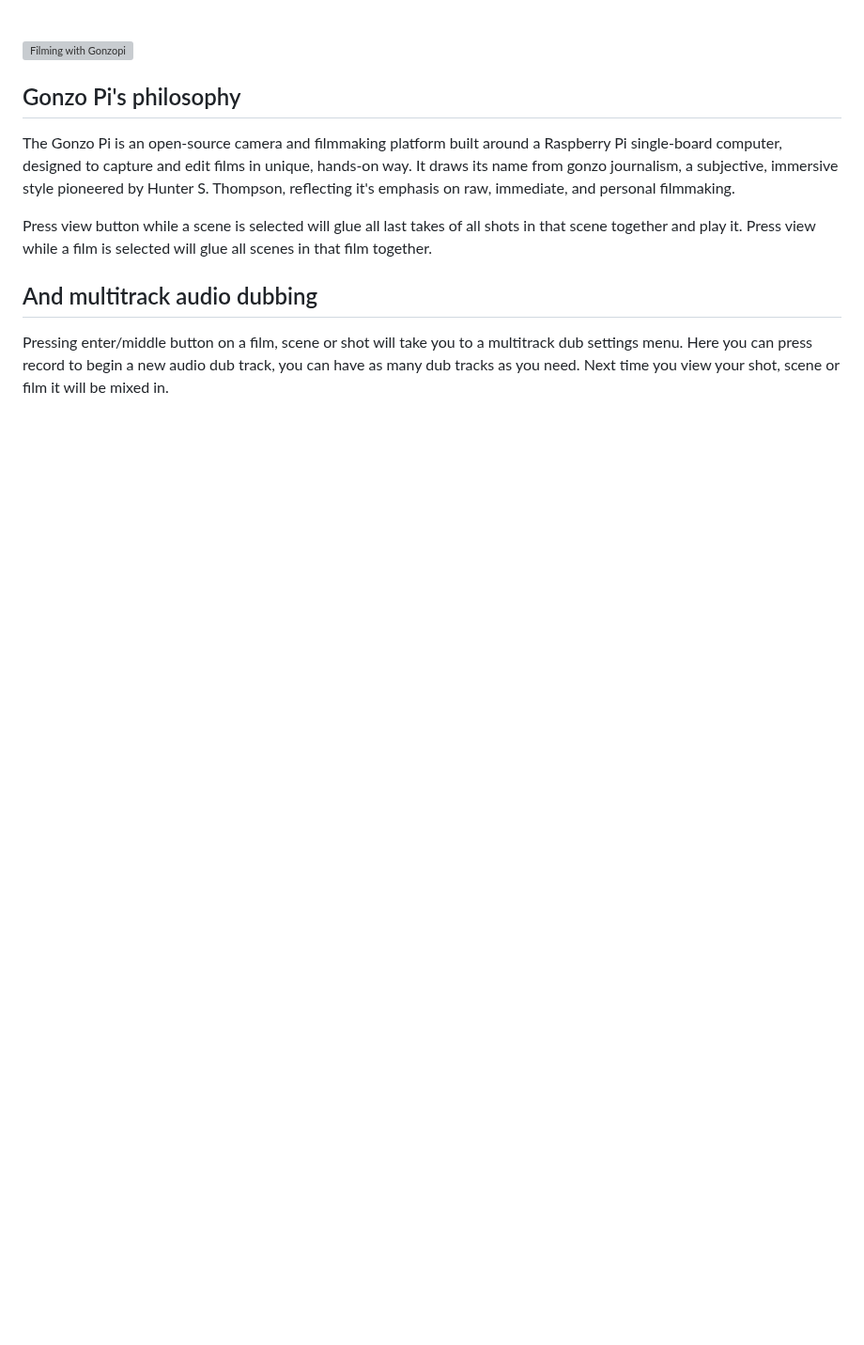
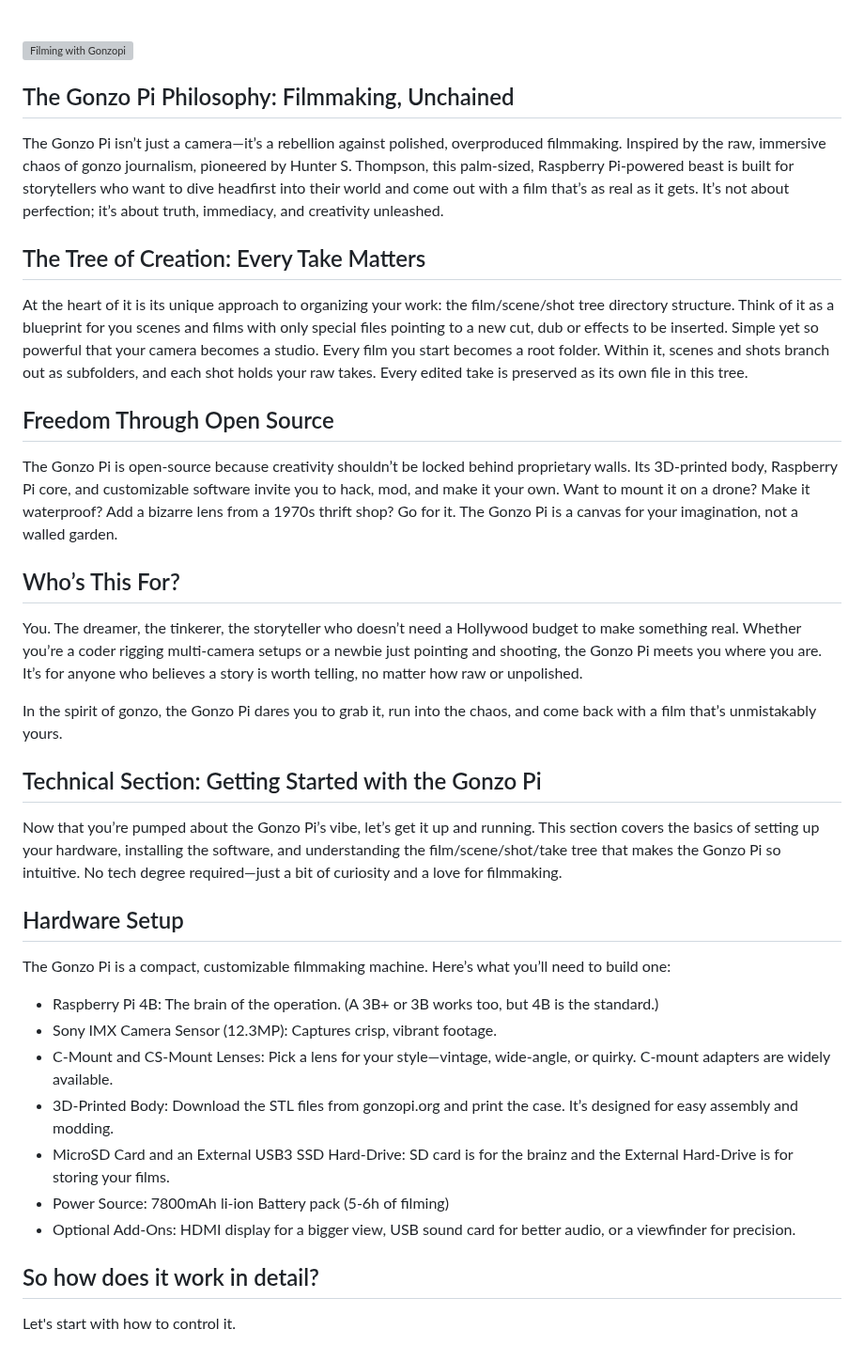
Before and after one commit to rbckman/gonzopi_build, a Markdown page: gonzopi-manual.md, the part around one of its changes. Shown at 94% size. Drawn GitHub-style; blank space fills up the shorter version; grey boxes are pictures that could not be loaded.

```diff
--- a/gonzopi-manual.md
+++ b/gonzopi-manual.md
@@ -5,17 +5,44 @@
 
 ![Filming with Gonzopi](gonzopi_filming.jpeg)
 
-Gonzo Pi's philosophy
+The Gonzo Pi Philosophy: Filmmaking, Unchained
 --------------------------------
-The Gonzo Pi is an open-source camera and filmmaking platform built around a Raspberry Pi single-board computer, designed to capture and edit films in unique, hands-on way. It draws its name from gonzo journalism, a subjective, immersive style pioneered by Hunter S. Thompson, reflecting it's emphasis on raw, immediate, and personal filmmaking.
+The Gonzo Pi isn’t just a camera—it’s a rebellion against polished, overproduced filmmaking. Inspired by the raw, immersive chaos of gonzo journalism, pioneered by Hunter S. Thompson, this palm-sized, Raspberry Pi-powered beast is built for storytellers who want to dive headfirst into their world and come out with a film that’s as real as it gets. It’s not about perfection; it’s about truth, immediacy, and creativity unleashed.
 
 
+The Tree of Creation: Every Take Matters
+-----------------------------------------
+At the heart of it is its unique approach to organizing your work: the film/scene/shot tree directory structure. Think of it as a blueprint for you scenes and films with only special files pointing to a new cut, dub or effects to be inserted. Simple yet so powerful that your camera becomes a studio. Every film you start becomes a root folder. Within it, scenes and shots branch out as subfolders, and each shot holds your raw takes. Every edited take is preserved as its own file in this tree.
 
-Press view button while a scene is selected will glue all last takes of all shots in that scene together and play it. Press view while a film is selected will glue all scenes in that film together.
+Freedom Through Open Source
+----------------------------
+The Gonzo Pi is open-source because creativity shouldn’t be locked behind proprietary walls. Its 3D-printed body, Raspberry Pi core, and customizable software invite you to hack, mod, and make it your own. Want to mount it on a drone? Make it waterproof? Add a bizarre lens from a 1970s thrift shop? Go for it. The Gonzo Pi is a canvas for your imagination, not a walled garden.
 
-And multitrack audio dubbing
-----------------------------
-Pressing enter/middle button on a film, scene or shot will take you to a multitrack dub settings menu. Here you can press record to begin a new audio dub track, you can have as many dub tracks as you need. Next time you view your shot, scene or film it will be mixed in.
+Who’s This For?
+---------------
+You. The dreamer, the tinkerer, the storyteller who doesn’t need a Hollywood budget to make something real. Whether you’re a coder rigging multi-camera setups or a newbie just pointing and shooting, the Gonzo Pi meets you where you are. It’s for anyone who believes a story is worth telling, no matter how raw or unpolished.
+
+In the spirit of gonzo, the Gonzo Pi dares you to grab it, run into the chaos, and come back with a film that’s unmistakably yours.
+
+Technical Section: Getting Started with the Gonzo Pi
+----------------------------------------------------
+Now that you’re pumped about the Gonzo Pi’s vibe, let’s get it up and running. This section covers the basics of setting up your hardware, installing the software, and understanding the film/scene/shot/take tree that makes the Gonzo Pi so intuitive. No tech degree required—just a bit of curiosity and a love for filmmaking.
+
+Hardware Setup
+--------------
+The Gonzo Pi is a compact, customizable filmmaking machine. Here’s what you’ll need to build one:
+
+- Raspberry Pi 4B: The brain of the operation. (A 3B+ or 3B works too, but 4B is the standard.)
+- Sony IMX Camera Sensor (12.3MP): Captures crisp, vibrant footage.
+- C-Mount and CS-Mount Lenses: Pick a lens for your style—vintage, wide-angle, or quirky. C-mount adapters are widely available.
+- 3D-Printed Body: Download the STL files from gonzopi.org and print the case. It’s designed for easy assembly and modding.
+- MicroSD Card and an External USB3 SSD Hard-Drive: SD card is for the brainz and the External Hard-Drive is for storing your films.
+- Power Source: 7800mAh li-ion Battery pack (5-6h of filming)
+- Optional Add-Ons: HDMI display for a bigger view, USB sound card for better audio, or a viewfinder for precision.
+
+So how does it work in detail?
+-----------------------------
+Let's start with how to control it.
 
 ![Gonzopi UI](gonzopi-gui.jpeg)
 
```
Also changed, not shown: other parts of gonzopi-manual.md (+37 -21 lines), gonzopi-buttons.jpeg (added), gonzopi-gui.jpeg, 1 other file.
